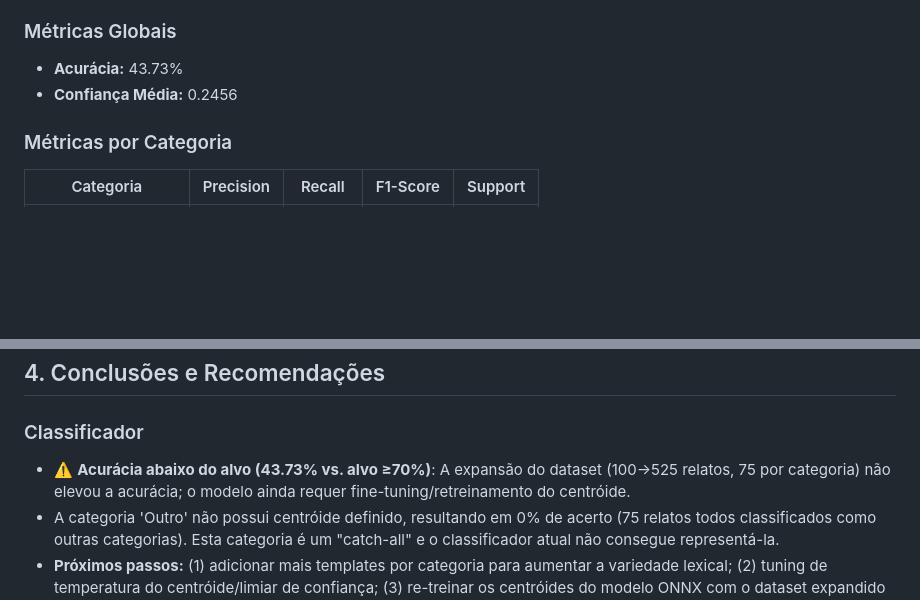
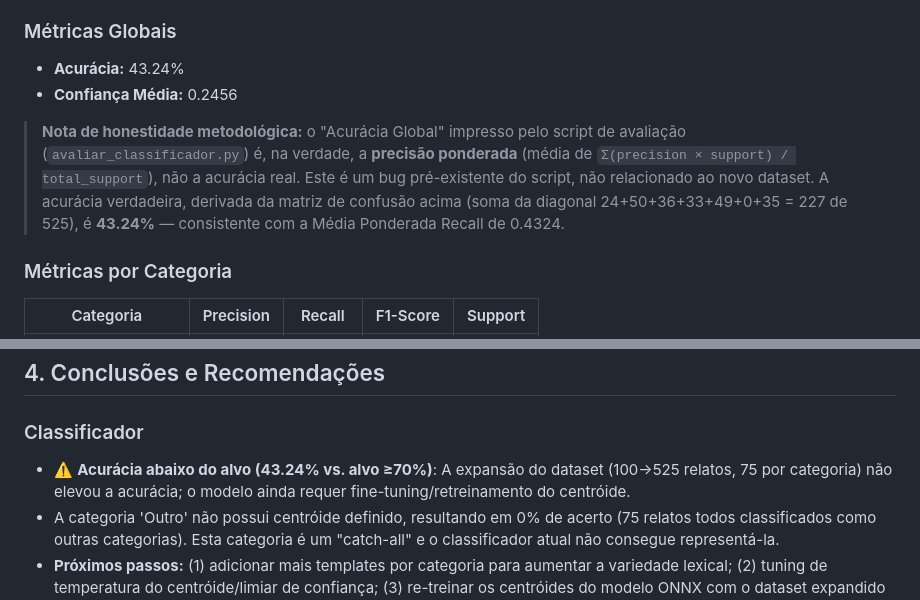
Before and after one commit to caiocinel/tcc-manutencao-urbana, a Markdown page: ia/experimentos/RELATORIO_ACADEMICO.md, 2 parts joined by grey strips. Rendered like a GitHub page; blank space fills up the shorter version.

Commit message:
docs: report true classifier accuracy derived from confusion matrix

```diff
--- a/ia/experimentos/RELATORIO_ACADEMICO.md
+++ b/ia/experimentos/RELATORIO_ACADEMICO.md
@@ -15,8 +15,10 @@
 
 ### Métricas Globais
 
-- **Acurácia:** 43.73%
+- **Acurácia:** 43.24%
 - **Confiança Média:** 0.2456
+
+> **Nota de honestidade metodológica:** o "Acurácia Global" impresso pelo script de avaliação (`avaliar_classificador.py`) é, na verdade, a **precisão ponderada** (média de `Σ(precision × support) / total_support`), não a acurácia real. Este é um bug pré-existente do script, não relacionado ao novo dataset. A acurácia verdadeira, derivada da matriz de confusão acima (soma da diagonal 24+50+36+33+49+0+35 = 227 de 525), é **43.24%** — consistente com a Média Ponderada Recall de 0.4324.
 
 ### Métricas por Categoria
 
@@ -110,7 +112,7 @@
 
 ### Classificador
 
-- ⚠️ **Acurácia abaixo do alvo (43.73% vs. alvo ≥70%)**: A expansão do dataset (100→525 relatos, 75 por categoria) não elevou a acurácia; o modelo ainda requer fine-tuning/retreinamento do centróide.
+- ⚠️ **Acurácia abaixo do alvo (43.24% vs. alvo ≥70%)**: A expansão do dataset (100→525 relatos, 75 por categoria) não elevou a acurácia; o modelo ainda requer fine-tuning/retreinamento do centróide.
 - A categoria 'Outro' não possui centróide definido, resultando em 0% de acerto (75 relatos todos classificados como outras categorias). Esta categoria é um "catch-all" e o classificador atual não consegue representá-la.
 - **Próximos passos:** (1) adicionar mais templates por categoria para aumentar a variedade lexical; (2) tuning de temperatura do centróide/limiar de confiança; (3) re-treinar os centróides do modelo ONNX com o dataset expandido (75 exemplos por categoria, incluindo 'Outro'); (4) avaliar a separabilidade das categorias no espaço de embedding (muitas confusões Buraco↔Calcada Danificada↔Arvore Caida indicam baixa distância entre centróides).
 
```
